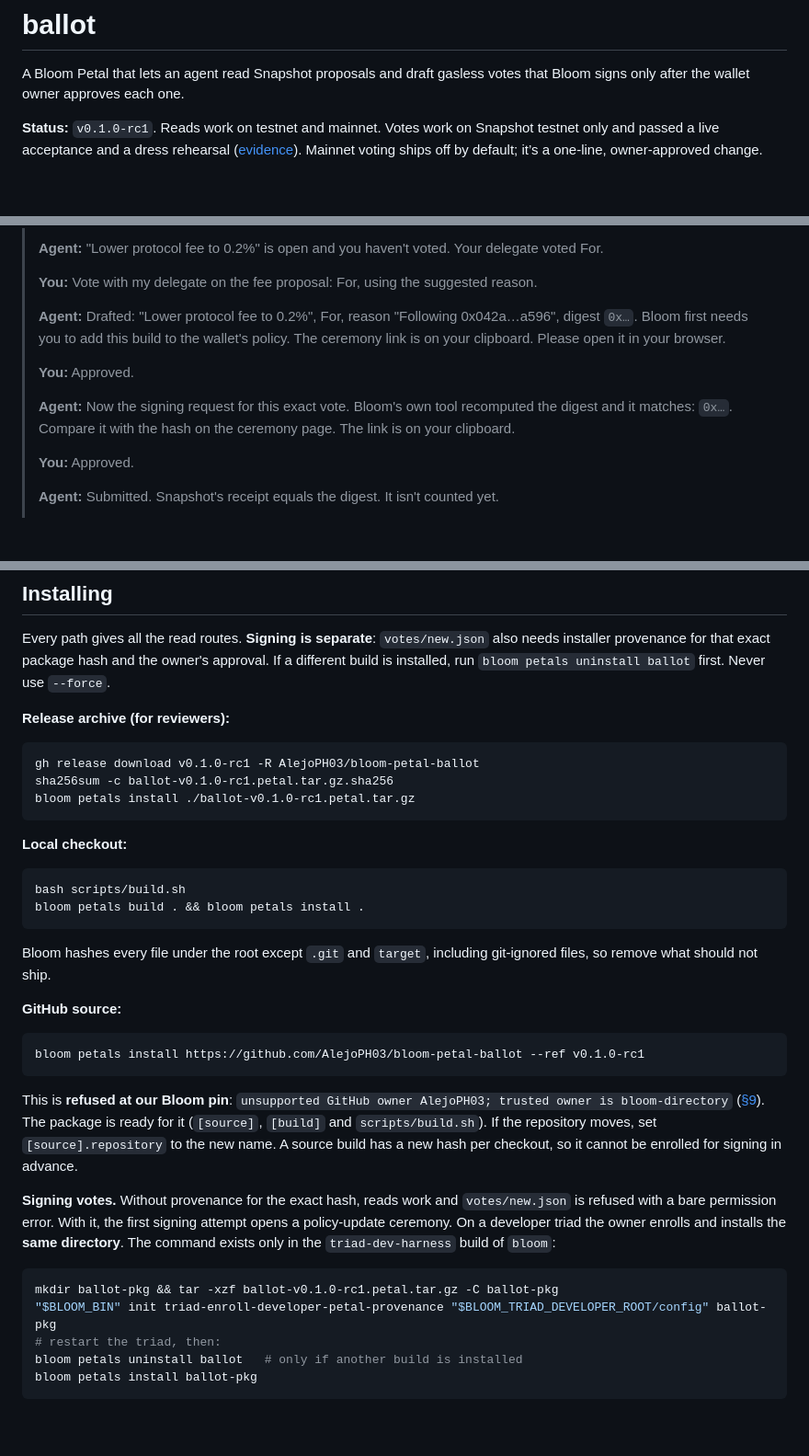
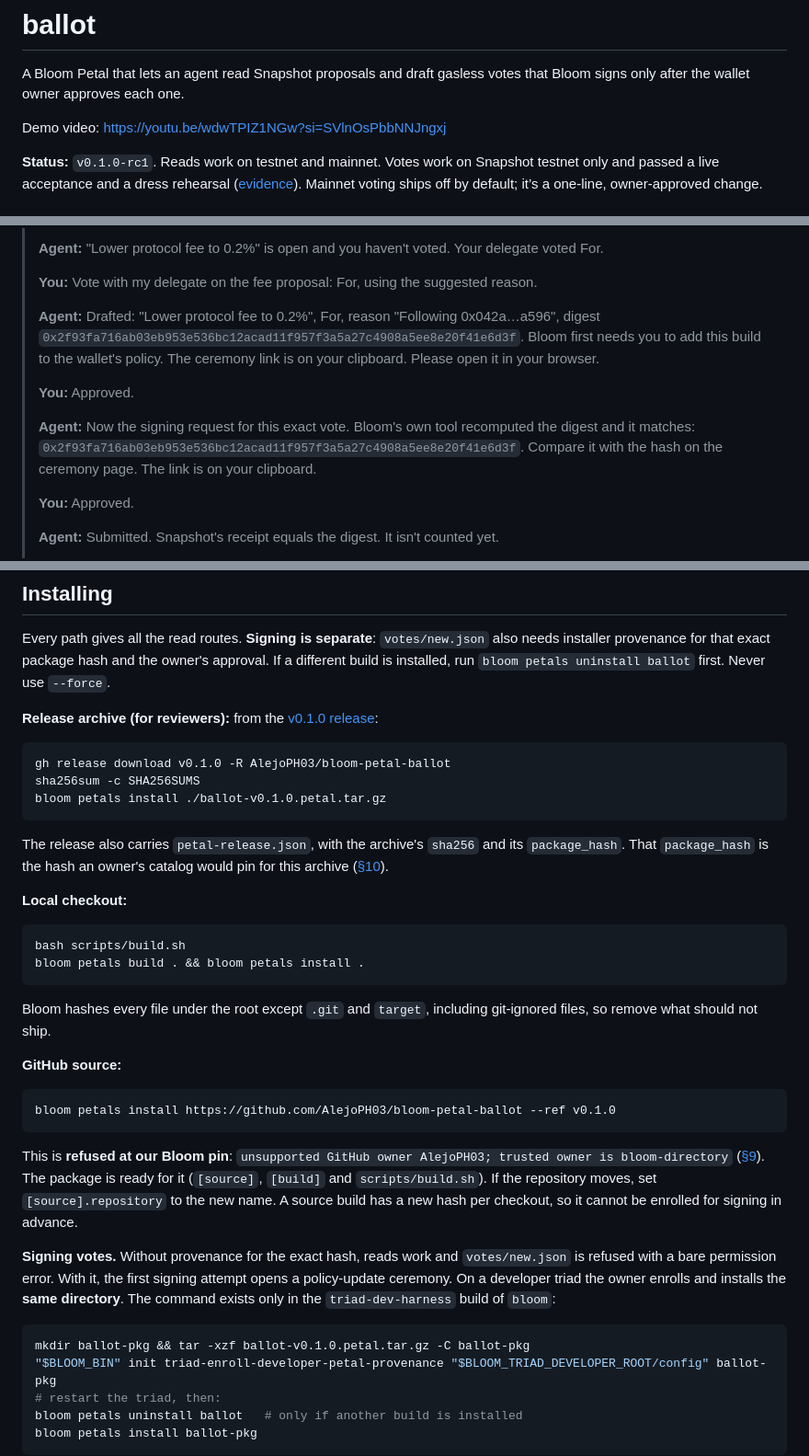
Before and after one commit to AlejoPH03/bloom-petal-ballot, a Markdown page: README.md, 3 parts joined by grey strips. Shown at 92% size. Drawn GitHub-style; blank space fills up the shorter version.

````diff
--- a/README.md
+++ b/README.md
@@ -2,6 +2,8 @@
 
 A Bloom Petal that lets an agent read Snapshot proposals and draft gasless
 votes that Bloom signs only after the wallet owner approves each one.
+
+Demo video: https://youtu.be/wdwTPIZ1NGw?si=SVlnOsPbbNNJngxj
 
 **Status:** `v0.1.0-rc1`. Reads work on testnet and mainnet. Votes work on
 Snapshot testnet only and passed a live acceptance and a dress rehearsal
@@ -46,11 +48,11 @@ session as a governance agent. An example, matching the
 >
 > **You:** Vote with my delegate on the fee proposal: For, using the suggested reason.
 >
-> **Agent:** Drafted: "Lower protocol fee to 0.2%", For, reason "Following 0x042a…a596", digest `0x…`. Bloom first needs you to add this build to the wallet's policy. The ceremony link is on your clipboard. Please open it in your browser.
+> **Agent:** Drafted: "Lower protocol fee to 0.2%", For, reason "Following 0x042a…a596", digest `0x2f93fa716ab03eb953e536bc12acad11f957f3a5a27c4908a5ee8e20f41e6d3f`. Bloom first needs you to add this build to the wallet's policy. The ceremony link is on your clipboard. Please open it in your browser.
 >
 > **You:** Approved.
 >
-> **Agent:** Now the signing request for this exact vote. Bloom's own tool recomputed the digest and it matches: `0x…`. Compare it with the hash on the ceremony page. The link is on your clipboard.
+> **Agent:** Now the signing request for this exact vote. Bloom's own tool recomputed the digest and it matches: `0x2f93fa716ab03eb953e536bc12acad11f957f3a5a27c4908a5ee8e20f41e6d3f`. Compare it with the hash on the ceremony page. The link is on your clipboard.
 >
 > **You:** Approved.
 >
@@ -270,13 +273,18 @@ also needs installer provenance for that exact package hash and the owner's
 approval. If a different build is installed, run `bloom petals uninstall ballot`
 first. Never use `--force`.
 
-**Release archive (for reviewers):**
+**Release archive (for reviewers):** from the
+[v0.1.0 release](https://github.com/AlejoPH03/bloom-petal-ballot/releases/tag/v0.1.0):
 
 ```sh
-gh release download v0.1.0-rc1 -R AlejoPH03/bloom-petal-ballot
-sha256sum -c ballot-v0.1.0-rc1.petal.tar.gz.sha256
-bloom petals install ./ballot-v0.1.0-rc1.petal.tar.gz
+gh release download v0.1.0 -R AlejoPH03/bloom-petal-ballot
+sha256sum -c SHA256SUMS
+bloom petals install ./ballot-v0.1.0.petal.tar.gz
 ```
+
+The release also carries `petal-release.json`, with the archive's `sha256` and
+its `package_hash`. That `package_hash` is the hash an owner's catalog would pin
+for this archive ([§10](docs/known-limitations.md)).
 
 **Local checkout:**
 
@@ -291,7 +299,7 @@ git-ignored files, so remove what should not ship.
 **GitHub source:**
 
 ```sh
-bloom petals install https://github.com/AlejoPH03/bloom-petal-ballot --ref v0.1.0-rc1
+bloom petals install https://github.com/AlejoPH03/bloom-petal-ballot --ref v0.1.0
 ```
 
 This is **refused at our Bloom pin**: `unsupported GitHub owner AlejoPH03;
@@ -307,7 +315,7 @@ enrolls and installs the **same directory**. The command exists only in the
 `triad-dev-harness` build of `bloom`:
 
 ```sh
-mkdir ballot-pkg && tar -xzf ballot-v0.1.0-rc1.petal.tar.gz -C ballot-pkg
+mkdir ballot-pkg && tar -xzf ballot-v0.1.0.petal.tar.gz -C ballot-pkg
 "$BLOOM_BIN" init triad-enroll-developer-petal-provenance "$BLOOM_TRIAD_DEVELOPER_ROOT/config" ballot-pkg
 # restart the triad, then:
 bloom petals uninstall ballot   # only if another build is installed
````
Also changed, not shown: other parts of README.md (+3 -2 lines), CHANGELOG.md (+3 -2 lines), docs/demo-script.md (deleted, +0 -253 lines), docs/evidence/README.md (+18 -1 lines), docs/evidence/policy-ceremony.png (added).
